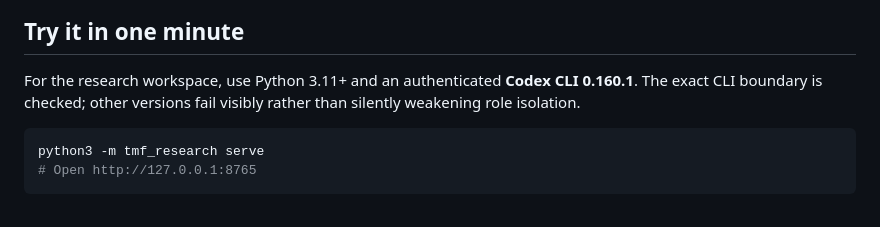
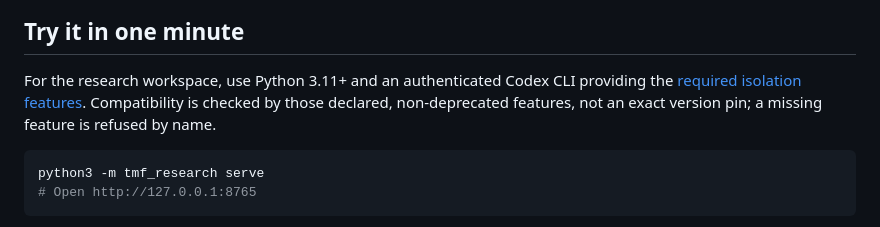
Before and after one commit to acratt13/tmf-research, a Markdown page: README.md, the part around the change. Drawn GitHub-style.

Commit message:
docs: align Codex setup with isolation feature admission (#5)
Co-authored-by: TMF Systems <acratt13@users.noreply.github.com>

````diff
--- a/README.md
+++ b/README.md
@@ -16,7 +16,7 @@ See [what works today and the delivery roadmap](docs/ROADMAP.md) for the path to
 
 ## Try it in one minute
 
-For the research workspace, use Python 3.11+ and an authenticated **Codex CLI 0.160.1**. The exact CLI boundary is checked; other versions fail visibly rather than silently weakening role isolation.
+For the research workspace, use Python 3.11+ and an authenticated Codex CLI providing the [required isolation features](docs/WORKBENCH.md#start). Compatibility is checked by those declared, non-deprecated features, not an exact version pin; a missing feature is refused by name.
 
 ```bash
 python3 -m tmf_research serve
````
Also changed, not shown: docs/ROADMAP.md (+1 -1 lines).
